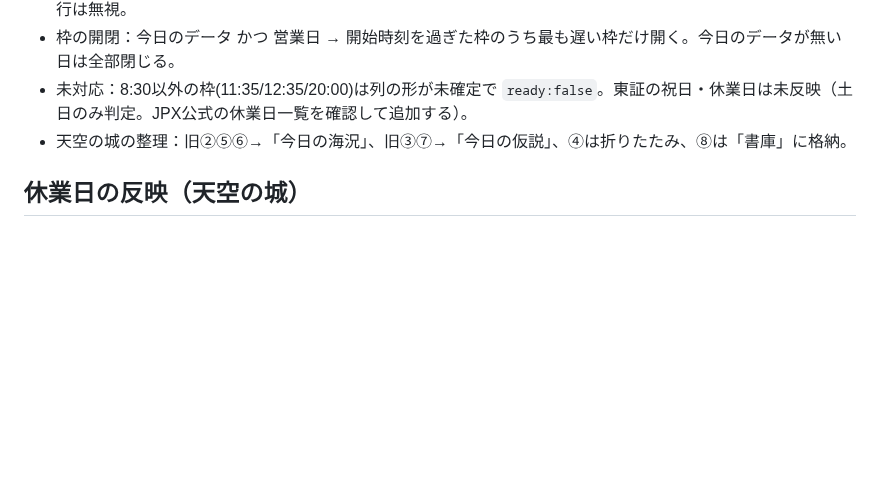
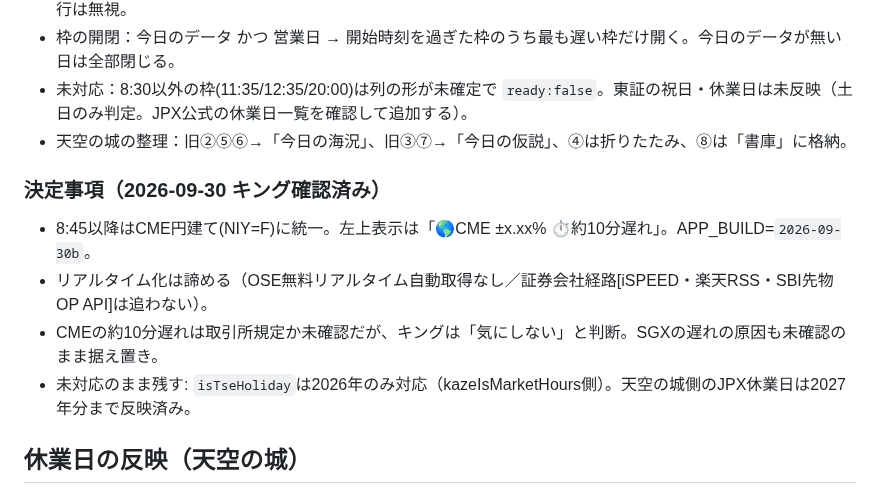
Before and after one commit to jungood12191976/cooklist, a Markdown page: PROJECT_STATE.md, the part around the change. GitHub-like rendering; blank space fills up the shorter version.

Commit message:
PROJECT_STATE: 市場の天気の決定事項を追記
Co-Authored-By: Claude Sonnet 5.5 <noreply@anthropic.com>
Claude-Session: https://claude.ai/code/session_01F9Qk7pJX3QXxyxvF32DZt6

```diff
--- a/PROJECT_STATE.md
+++ b/PROJECT_STATE.md
@@ -147,6 +147,12 @@ corsproxyは廃止。stooqは除外。
 - 未対応：8:30以外の枠(11:35/12:35/20:00)は列の形が未確定で `ready:false`。東証の祝日・休業日は未反映（土日のみ判定。JPX公式の休業日一覧を確認して追加する）。
 - 天空の城の整理：旧②⑤⑥→「今日の海況」、旧③⑦→「今日の仮説」、④は折りたたみ、⑧は「書庫」に格納。
 
+### 決定事項（2026-09-30 キング確認済み）
+- 8:45以降はCME円建て(NIY=F)に統一。左上表示は「🌎CME ±x.xx% ⏱約10分遅れ」。APP_BUILD=`2026-09-30b`。
+- リアルタイム化は諦める（OSE無料リアルタイム自動取得なし／証券会社経路[iSPEED・楽天RSS・SBI先物OP API]は追わない）。
+- CMEの約10分遅れは取引所規定か未確認だが、キングは「気にしない」と判断。SGXの遅れの原因も未確認のまま据え置き。
+- 未対応のまま残す: `isTseHoliday`は2026年のみ対応（kazeIsMarketHours側）。天空の城側のJPX休業日は2027年分まで反映済み。
+
 ## 休業日の反映（天空の城）
 - 東証: JPX公式 https://www.jpx.co.jp/corporate/about-jpx/calendar/index.html （掲載「2026/02/06 更新」、2026・2027年分。確認日 2026-09-30）を `SKY_JPX_HOLIDAYS` に転記。`skyIsTradingDay` は土日＋この表。
 - 米国: NYSE公式 https://www.nyse.com/trade/hours-calendars （2026〜2028年分。確認日 2026-09-30）を `SKY_US_HOLIDAYS`（米東部の日付）に転記。早期終了日(11/27等)は未反映。
```
